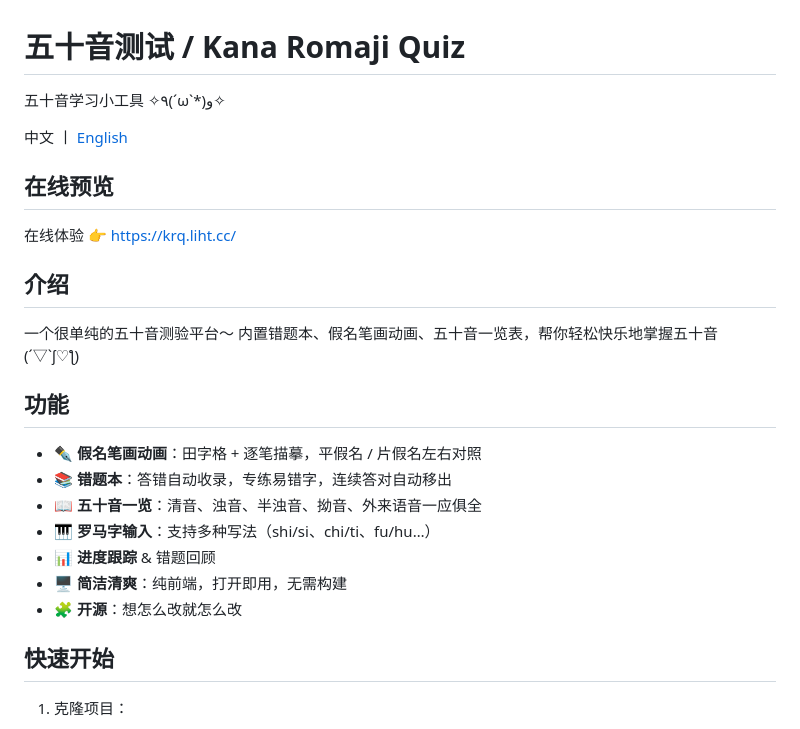
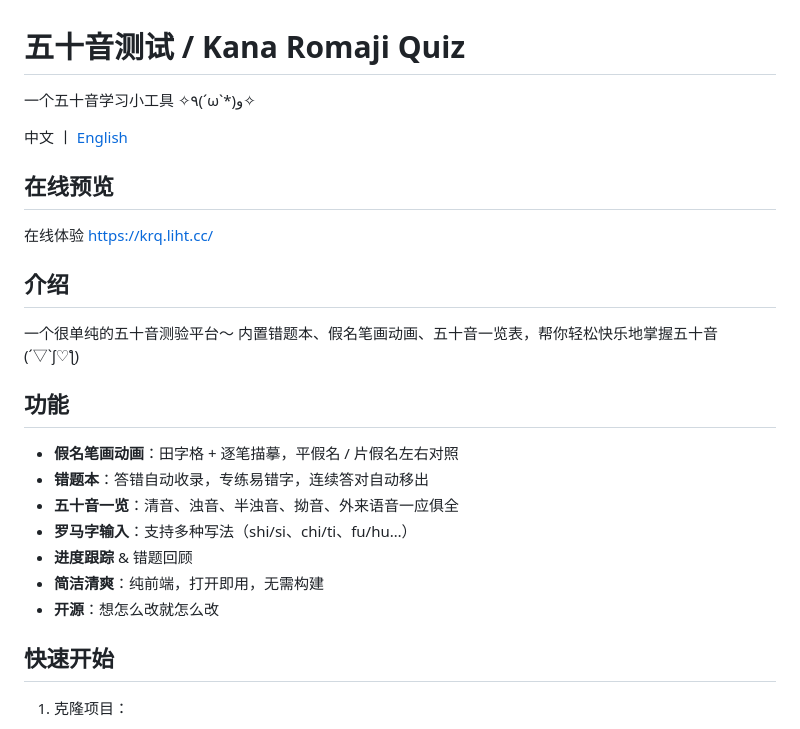
Before and after one commit to Fay521/kana-romaji-quiz, a Markdown page: README.md, the part around one of its changes. Drawn GitHub-style.

```diff
--- a/README.md
+++ b/README.md
@@ -1,12 +1,12 @@
 # 五十音测试 / Kana Romaji Quiz
 
-五十音学习小工具 ✧٩(ˊωˋ*)و✧
+一个五十音学习小工具 ✧٩(ˊωˋ*)و✧
 
 中文 丨 [English](#english)
 
 ## 在线预览
 
-在线体验 👉 [https://krq.liht.cc/](https://krq.liht.cc/)
+在线体验  [https://krq.liht.cc/](https://krq.liht.cc/)
 
 ## 介绍
 
@@ -14,13 +14,13 @@
 
 ## 功能
 
-- ✒️ **假名笔画动画**：田字格 + 逐笔描摹，平假名 / 片假名左右对照
-- 📚 **错题本**：答错自动收录，专练易错字，连续答对自动移出
-- 📖 **五十音一览**：清音、浊音、半浊音、拗音、外来语音一应俱全
-- 🎹 **罗马字输入**：支持多种写法（shi/si、chi/ti、fu/hu…）
-- 📊 **进度跟踪** & 错题回顾
-- 🖥️ **简洁清爽**：纯前端，打开即用，无需构建
-- 🧩 **开源**：想怎么改就怎么改
+-  **假名笔画动画**：田字格 + 逐笔描摹，平假名 / 片假名左右对照
+-  **错题本**：答错自动收录，专练易错字，连续答对自动移出
+-  **五十音一览**：清音、浊音、半浊音、拗音、外来语音一应俱全
+-  **罗马字输入**：支持多种写法（shi/si、chi/ti、fu/hu…）
+-  **进度跟踪** & 错题回顾
+-  **简洁清爽**：纯前端，打开即用，无需构建
+-  **开源**：想怎么改就怎么改
 
 ## 快速开始
 
```
Also changed, not shown: other parts of README.md (+10 -10 lines).
